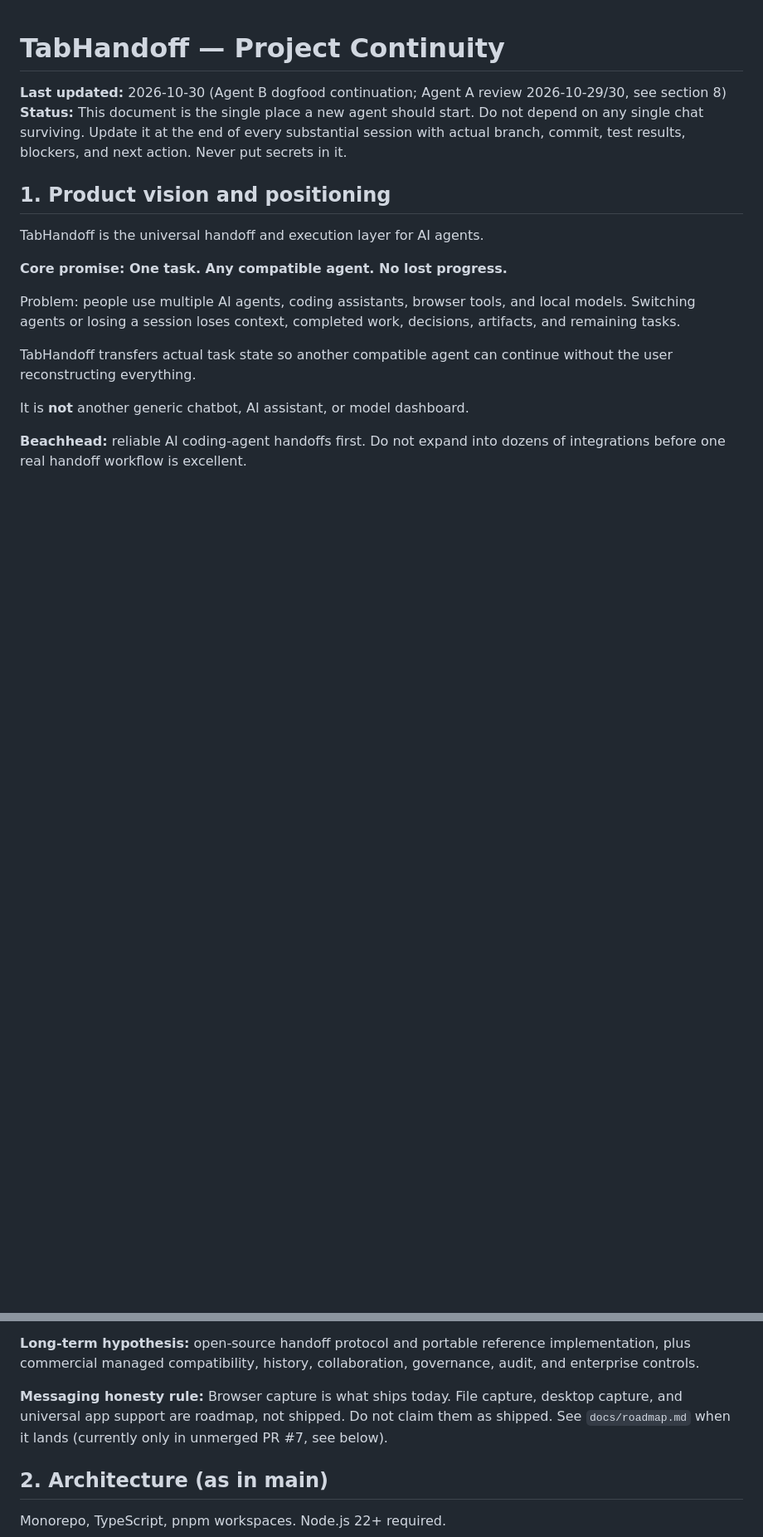
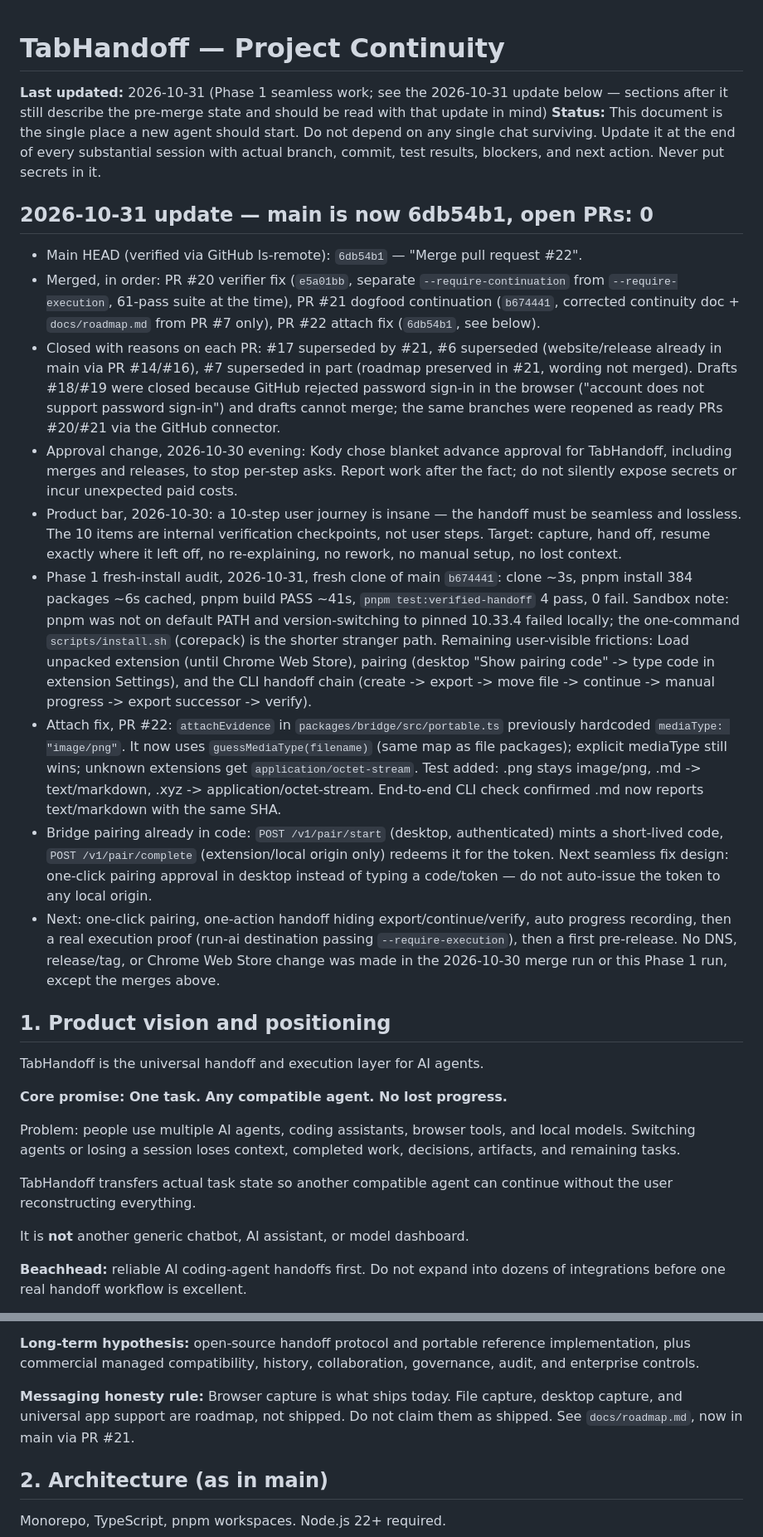
Before and after one commit to kodyepalmer-tech/TabHandoff, a Markdown page: docs/PROJECT-CONTINUITY.md, 2 parts joined by grey strips. Shown at 83% size. Rendered like a GitHub page; blank space fills up the shorter version.

Commit message:
docs: update PROJECT-CONTINUITY.md for 2026-10-31 merges and Phase 1 audit

```diff
--- a/docs/PROJECT-CONTINUITY.md
+++ b/docs/PROJECT-CONTINUITY.md
@@ -1,7 +1,19 @@
 # TabHandoff — Project Continuity
 
-**Last updated:** 2026-10-30 (Agent B dogfood continuation; Agent A review 2026-10-29/30, see section 8)
+**Last updated:** 2026-10-31 (Phase 1 seamless work; see the 2026-10-31 update below — sections after it still describe the pre-merge state and should be read with that update in mind)
 **Status:** This document is the single place a new agent should start. Do not depend on any single chat surviving. Update it at the end of every substantial session with actual branch, commit, test results, blockers, and next action. Never put secrets in it.
+
+## 2026-10-31 update — main is now 6db54b1, open PRs: 0
+
+- Main HEAD (verified via GitHub ls-remote): `6db54b1` — "Merge pull request #22".
+- Merged, in order: PR #20 verifier fix (`e5a01bb`, separate `--require-continuation` from `--require-execution`, 61-pass suite at the time), PR #21 dogfood continuation (`b674441`, corrected continuity doc + `docs/roadmap.md` from PR #7 only), PR #22 attach fix (`6db54b1`, see below).
+- Closed with reasons on each PR: #17 superseded by #21, #6 superseded (website/release already in main via PR #14/#16), #7 superseded in part (roadmap preserved in #21, wording not merged). Drafts #18/#19 were closed because GitHub rejected password sign-in in the browser ("account does not support password sign-in") and drafts cannot merge; the same branches were reopened as ready PRs #20/#21 via the GitHub connector.
+- Approval change, 2026-10-30 evening: Kody chose blanket advance approval for TabHandoff, including merges and releases, to stop per-step asks. Report work after the fact; do not silently expose secrets or incur unexpected paid costs.
+- Product bar, 2026-10-30: a 10-step user journey is insane — the handoff must be seamless and lossless. The 10 items are internal verification checkpoints, not user steps. Target: capture, hand off, resume exactly where it left off, no re-explaining, no rework, no manual setup, no lost context.
+- Phase 1 fresh-install audit, 2026-10-31, fresh clone of main `b674441`: clone ~3s, pnpm install 384 packages ~6s cached, pnpm build PASS ~41s, `pnpm test:verified-handoff` 4 pass, 0 fail. Sandbox note: pnpm was not on default PATH and version-switching to pinned 10.33.4 failed locally; the one-command `scripts/install.sh` (corepack) is the shorter stranger path. Remaining user-visible frictions: Load unpacked extension (until Chrome Web Store), pairing (desktop "Show pairing code" -> type code in extension Settings), and the CLI handoff chain (create -> export -> move file -> continue -> manual progress -> export successor -> verify).
+- Attach fix, PR #22: `attachEvidence` in `packages/bridge/src/portable.ts` previously hardcoded `mediaType: "image/png"`. It now uses `guessMediaType(filename)` (same map as file packages); explicit mediaType still wins; unknown extensions get `application/octet-stream`. Test added: .png stays image/png, .md -> text/markdown, .xyz -> application/octet-stream. End-to-end CLI check confirmed .md now reports text/markdown with the same SHA.
+- Bridge pairing already in code: `POST /v1/pair/start` (desktop, authenticated) mints a short-lived code, `POST /v1/pair/complete` (extension/local origin only) redeems it for the token. Next seamless fix design: one-click pairing approval in desktop instead of typing a code/token — do not auto-issue the token to any local origin.
+- Next: one-click pairing, one-action handoff hiding export/continue/verify, auto progress recording, then a real execution proof (run-ai destination passing `--require-execution`), then a first pre-release. No DNS, release/tag, or Chrome Web Store change was made in the 2026-10-30 merge run or this Phase 1 run, except the merges above.
 
 ## 1. Product vision and positioning
 
@@ -21,7 +33,7 @@ It is **not** another generic chatbot, AI assistant, or model dashboard.
 
 **Long-term hypothesis:** open-source handoff protocol and portable reference implementation, plus commercial managed compatibility, history, collaboration, governance, audit, and enterprise controls.
 
-**Messaging honesty rule:** Browser capture is what ships today. File capture, desktop capture, and universal app support are roadmap, not shipped. Do not claim them as shipped. See `docs/roadmap.md` when it lands (currently only in unmerged PR #7, see below).
+**Messaging honesty rule:** Browser capture is what ships today. File capture, desktop capture, and universal app support are roadmap, not shipped. Do not claim them as shipped. See `docs/roadmap.md`, now in main via PR #21.
 
 ## 2. Architecture (as in main)
 
```
